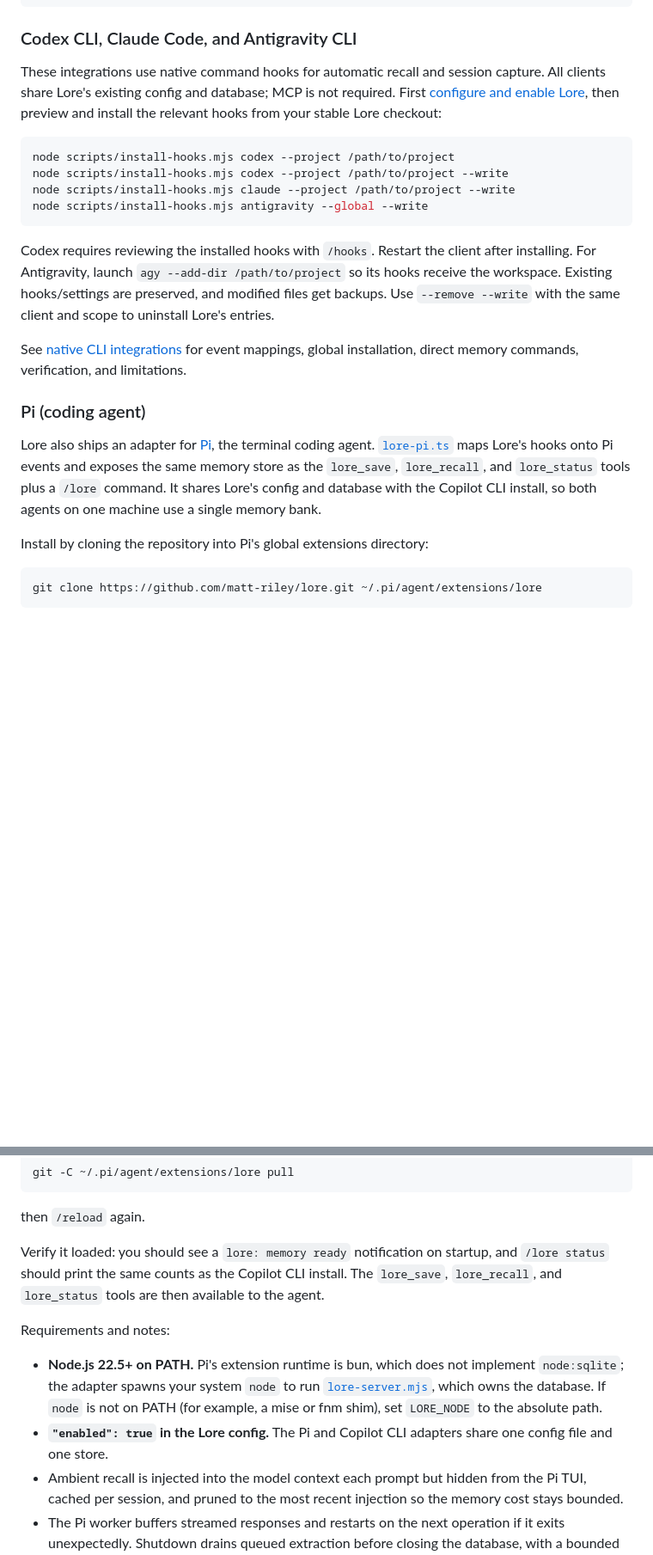
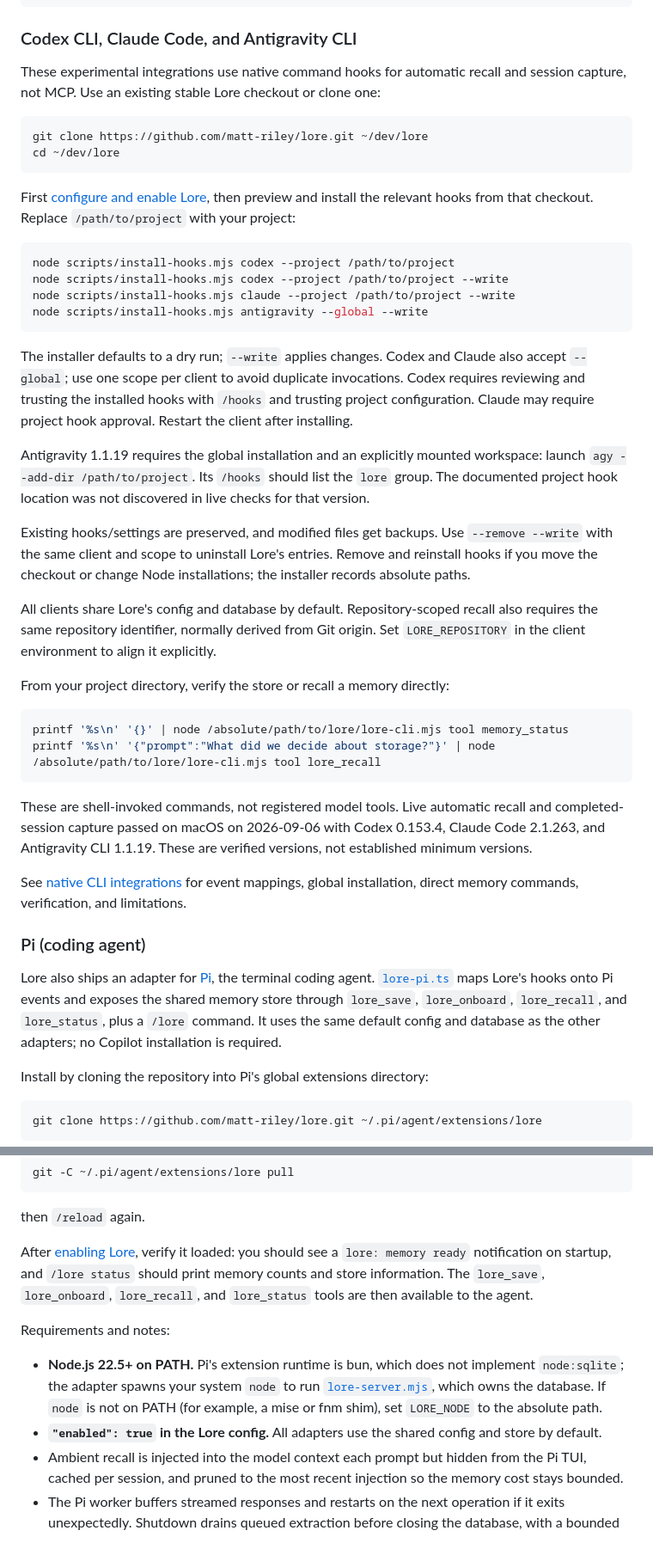
Before and after one commit to matt-riley/lore, a Markdown page: README.md, 2 parts joined by grey strips. Shown at 86% size. Drawn GitHub-style; blank space fills up the shorter version.

Commit message:
docs: refresh README for all supported agent integrations

````diff
--- a/README.md
+++ b/README.md
@@ -68,10 +82,16 @@ node scripts/dev-install.mjs
 
 ### Codex CLI, Claude Code, and Antigravity CLI
 
-These integrations use native command hooks for automatic recall and session
-capture. All clients share Lore's existing config and database; MCP is not
-required. First [configure and enable Lore](#configure), then preview and install
-the relevant hooks from your stable Lore checkout:
+These experimental integrations use native command hooks for automatic recall
+and session capture, not MCP. Use an existing stable Lore checkout or clone one:
+
+```sh
+git clone https://github.com/matt-riley/lore.git ~/dev/lore
+cd ~/dev/lore
+```
+
+First [configure and enable Lore](#configure), then preview and install the
+relevant hooks from that checkout. Replace `/path/to/project` with your project:
 
 ```sh
 node scripts/install-hooks.mjs codex --project /path/to/project
@@ -80,18 +100,44 @@ node scripts/install-hooks.mjs claude --project /path/to/project --write
 node scripts/install-hooks.mjs antigravity --global --write
 ```
 
-Codex requires reviewing the installed hooks with `/hooks`. Restart the client
-after installing. For Antigravity, launch `agy --add-dir /path/to/project` so its
-hooks receive the workspace. Existing hooks/settings are preserved, and modified
-files get backups. Use `--remove --write` with the same client and scope to
-uninstall Lore's entries.
+The installer defaults to a dry run; `--write` applies changes. Codex and Claude
+also accept `--global`; use one scope per client to avoid duplicate invocations.
+Codex requires reviewing and trusting the installed hooks with `/hooks` and
+trusting project configuration. Claude may require project hook approval.
+Restart the client after installing.
+
+Antigravity 1.1.19 requires the global installation and an explicitly mounted
+workspace: launch `agy --add-dir /path/to/project`. Its `/hooks` should list the
+`lore` group. The documented project hook location was not discovered in live
+checks for that version.
+
+Existing hooks/settings are preserved, and modified files get backups. Use
+`--remove --write` with the same client and scope to uninstall Lore's entries.
+Remove and reinstall hooks if you move the checkout or change Node installations;
+the installer records absolute paths.
+
+All clients share Lore's config and database by default. Repository-scoped recall
+also requires the same repository identifier, normally derived from Git origin.
+Set `LORE_REPOSITORY` in the client environment to align it explicitly.
+
+From your project directory, verify the store or recall a memory directly:
+
+```sh
+printf '%s\n' '{}' | node /absolute/path/to/lore/lore-cli.mjs tool memory_status
+printf '%s\n' '{"prompt":"What did we decide about storage?"}' | node /absolute/path/to/lore/lore-cli.mjs tool lore_recall
+```
+
+These are shell-invoked commands, not registered model tools. Live automatic
+recall and completed-session capture passed on macOS on 2026-09-06 with Codex
+0.153.4, Claude Code 2.1.263, and Antigravity CLI 1.1.19. These are verified
+versions, not established minimum versions.
 
 See [native CLI integrations](docs/cli-integrations.md) for event mappings, global
 installation, direct memory commands, verification, and limitations.
 
 ### Pi (coding agent)
 
-Lore also ships an adapter for [Pi](https://pi.dev), the terminal coding agent. [`lore-pi.ts`](lore-pi.ts) maps Lore's hooks onto Pi events and exposes the same memory store as the `lore_save`, `lore_recall`, and `lore_status` tools plus a `/lore` command. It shares Lore's config and database with the Copilot CLI install, so both agents on one machine use a single memory bank.
+Lore also ships an adapter for [Pi](https://pi.dev), the terminal coding agent. [`lore-pi.ts`](lore-pi.ts) maps Lore's hooks onto Pi events and exposes the shared memory store through `lore_save`, `lore_onboard`, `lore_recall`, and `lore_status`, plus a `/lore` command. It uses the same default config and database as the other adapters; no Copilot installation is required.
 
 Install by cloning the repository into Pi's global extensions directory:
 
@@ -109,12 +155,12 @@ git -C ~/.pi/agent/extensions/lore pull
 
 then `/reload` again.
 
-Verify it loaded: you should see a `lore: memory ready` notification on startup, and `/lore status` should print the same counts as the Copilot CLI install. The `lore_save`, `lore_recall`, and `lore_status` tools are then available to the agent.
+After [enabling Lore](#configure), verify it loaded: you should see a `lore: memory ready` notification on startup, and `/lore status` should print memory counts and store information. The `lore_save`, `lore_onboard`, `lore_recall`, and `lore_status` tools are then available to the agent.
 
 Requirements and notes:
 
 - **Node.js 22.5+ on PATH.** Pi's extension runtime is bun, which does not implement `node:sqlite`; the adapter spawns your system `node` to run [`lore-server.mjs`](lore-server.mjs), which owns the database. If `node` is not on PATH (for example, a mise or fnm shim), set `LORE_NODE` to the absolute path.
-- **`"enabled": true` in the Lore config.** The Pi and Copilot CLI adapters share one config file and one store.
+- **`"enabled": true` in the Lore config.** All adapters use the shared config and store by default.
 - Ambient recall is injected into the model context each prompt but hidden from the Pi TUI, cached per session, and pruned to the most recent injection so the memory cost stays bounded.
 - The Pi worker buffers streamed responses and restarts on the next operation if it exits unexpectedly. Shutdown drains queued extraction before closing the database, with a bounded forced-stop fallback.
 - Pi vector search refreshes cached embeddings when memory content, provider, model, or vector dimensions change. Each search indexes at most `min(localInference.embeddings.maxInputs, 24)` memories, plus the query, and has a 10-second default deadline. Cold stores fill incrementally across searches; errors fall back to lexical retrieval, and results must meet `minSimilarity`.
````
Also changed, not shown: other parts of README.md (+45 -12 lines).
